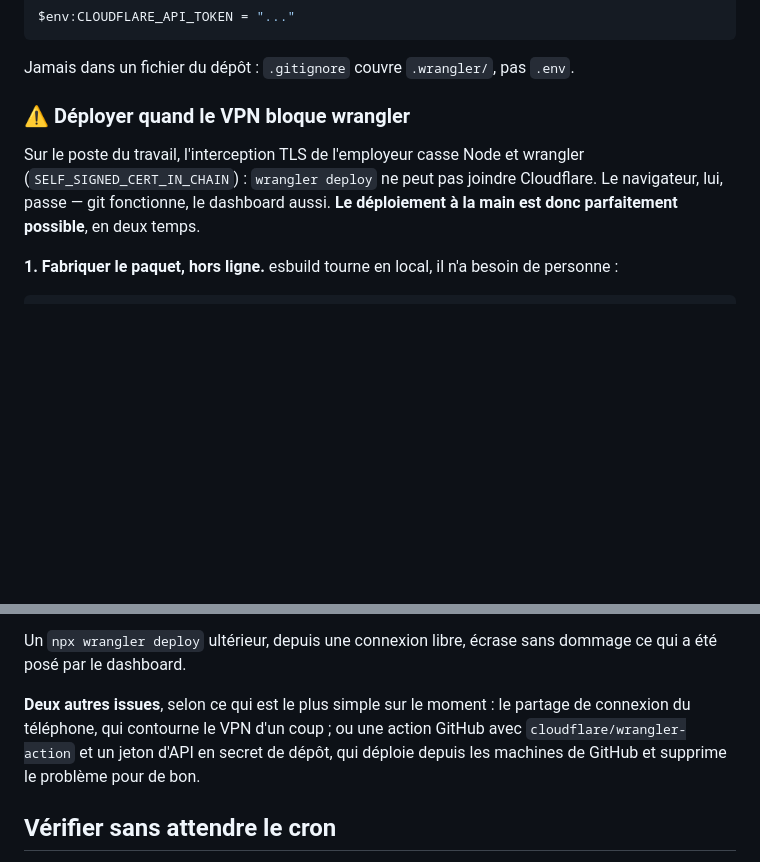
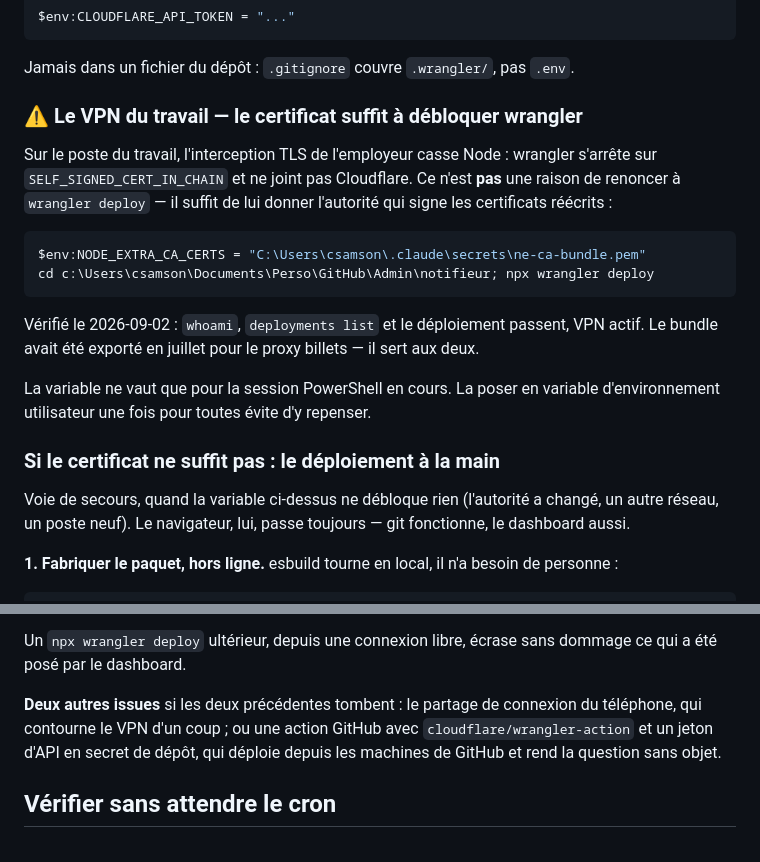
Before and after one commit to Cyril25/Admin, a Markdown page: notifieur/README.md, 2 parts joined by grey strips. Rendered like a GitHub page; blank space fills up the shorter version.

Commit message:
docs(notifieur): le VPN ne bloque pas wrangler, il manquait le certificat
J'avais conclu trop vite que Cloudflare etait injoignable depuis le poste
du travail et documente le copier-coller dans le dashboard comme la seule
voie. C'est faux : SELF_SIGNED_CERT_IN_CHAIN dit seulement que Node ne
connait pas l'autorite qui reecrit les certificats.

Le bundle existait deja dans ~/.claude/secrets/ne-ca-bundle.pem, exporte
en juillet pour le proxy billets. Avec NODE_EXTRA_CA_CERTS, whoami,
deployments list et deploy passent tous, VPN actif -- verifie aujourd'hui.

Le deploiement a la main reste ecrit, mais en voie de SECOURS : il ne
pousse que le code, et laisserait un changement de binding ou de cron
sans effet. Mieux vaut ne pas s'y habituer quand la commande normale
marche.

Co-Authored-By: Claude Opus 5 <noreply@anthropic.com>

````diff
--- a/notifieur/README.md
+++ b/notifieur/README.md
@@ -431,12 +431,29 @@ $env:CLOUDFLARE_API_TOKEN = "..."
 
 Jamais dans un fichier du dépôt : `.gitignore` couvre `.wrangler/`, pas `.env`.
 
-### ⚠ Déployer quand le VPN bloque wrangler
+### ⚠ Le VPN du travail — le certificat suffit à débloquer wrangler
 
-Sur le poste du travail, l'interception TLS de l'employeur casse Node et wrangler
-(`SELF_SIGNED_CERT_IN_CHAIN`) : `wrangler deploy` ne peut pas joindre Cloudflare. Le
-navigateur, lui, passe — git fonctionne, le dashboard aussi. **Le déploiement à la main est
-donc parfaitement possible**, en deux temps.
+Sur le poste du travail, l'interception TLS de l'employeur casse Node : wrangler s'arrête sur
+`SELF_SIGNED_CERT_IN_CHAIN` et ne joint pas Cloudflare. Ce n'est **pas** une raison de
+renoncer à `wrangler deploy` — il suffit de lui donner l'autorité qui signe les certificats
+réécrits :
+
+```powershell
+$env:NODE_EXTRA_CA_CERTS = "C:\Users\csamson\.claude\secrets\ne-ca-bundle.pem"
+cd c:\Users\csamson\Documents\Perso\GitHub\Admin\notifieur; npx wrangler deploy
+```
+
+Vérifié le 2026-09-02 : `whoami`, `deployments list` et le déploiement passent, VPN actif.
+Le bundle avait été exporté en juillet pour le proxy billets — il sert aux deux.
+
+La variable ne vaut que pour la session PowerShell en cours. La poser en variable
+d'environnement utilisateur une fois pour toutes évite d'y repenser.
+
+### Si le certificat ne suffit pas : le déploiement à la main
+
+Voie de secours, quand la variable ci-dessus ne débloque rien (l'autorité a changé, un autre
+réseau, un poste neuf). Le navigateur, lui, passe toujours — git fonctionne, le dashboard
+aussi.
 
 **1. Fabriquer le paquet, hors ligne.** esbuild tourne en local, il n'a besoin de personne :
 
@@ -466,10 +483,10 @@ panne qui ne se voit pas.
 Un `npx wrangler deploy` ultérieur, depuis une connexion libre, écrase sans dommage ce qui a
 été posé par le dashboard.
 
-**Deux autres issues**, selon ce qui est le plus simple sur le moment : le partage de
-connexion du téléphone, qui contourne le VPN d'un coup ; ou une action GitHub avec
+**Deux autres issues** si les deux précédentes tombent : le partage de connexion du
+téléphone, qui contourne le VPN d'un coup ; ou une action GitHub avec
 `cloudflare/wrangler-action` et un jeton d'API en secret de dépôt, qui déploie depuis les
-machines de GitHub et supprime le problème pour de bon.
+machines de GitHub et rend la question sans objet.
 
 ## Vérifier sans attendre le cron
 
````
